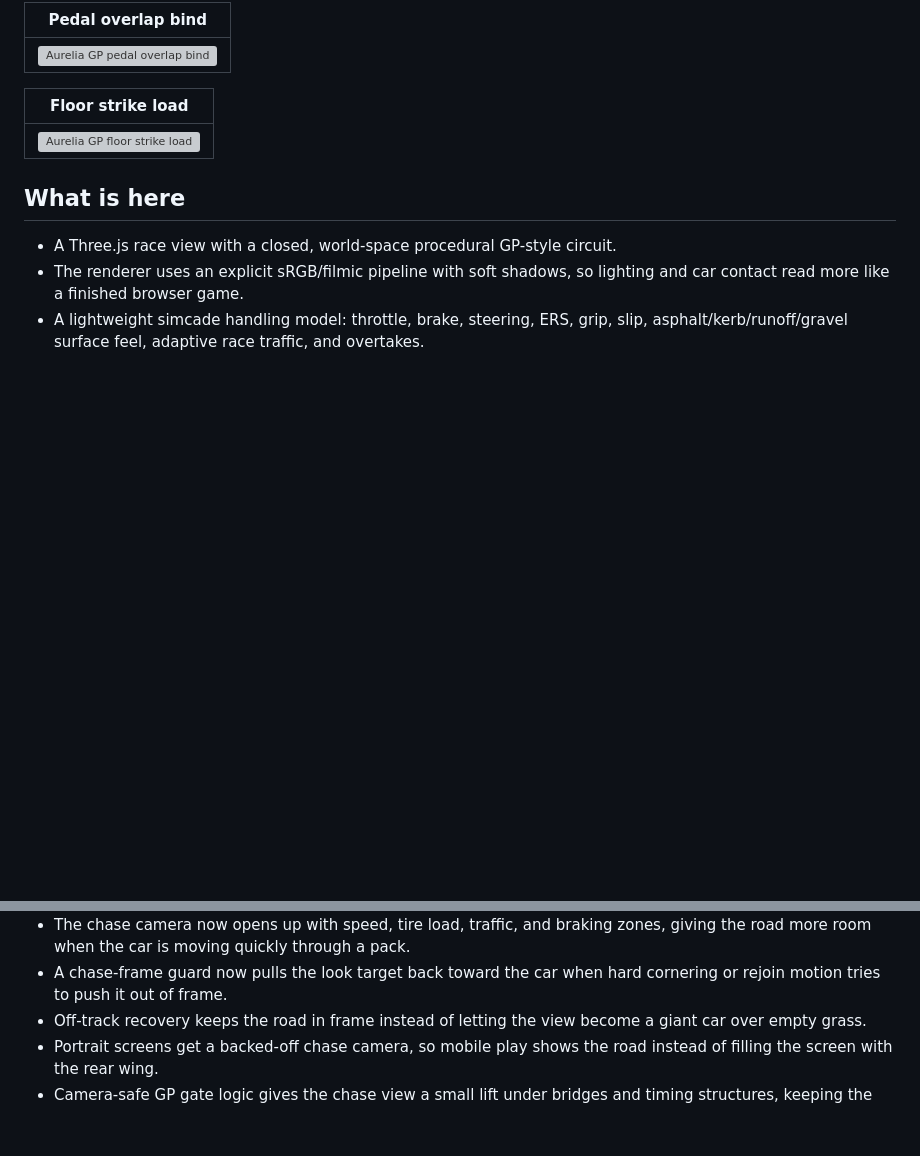
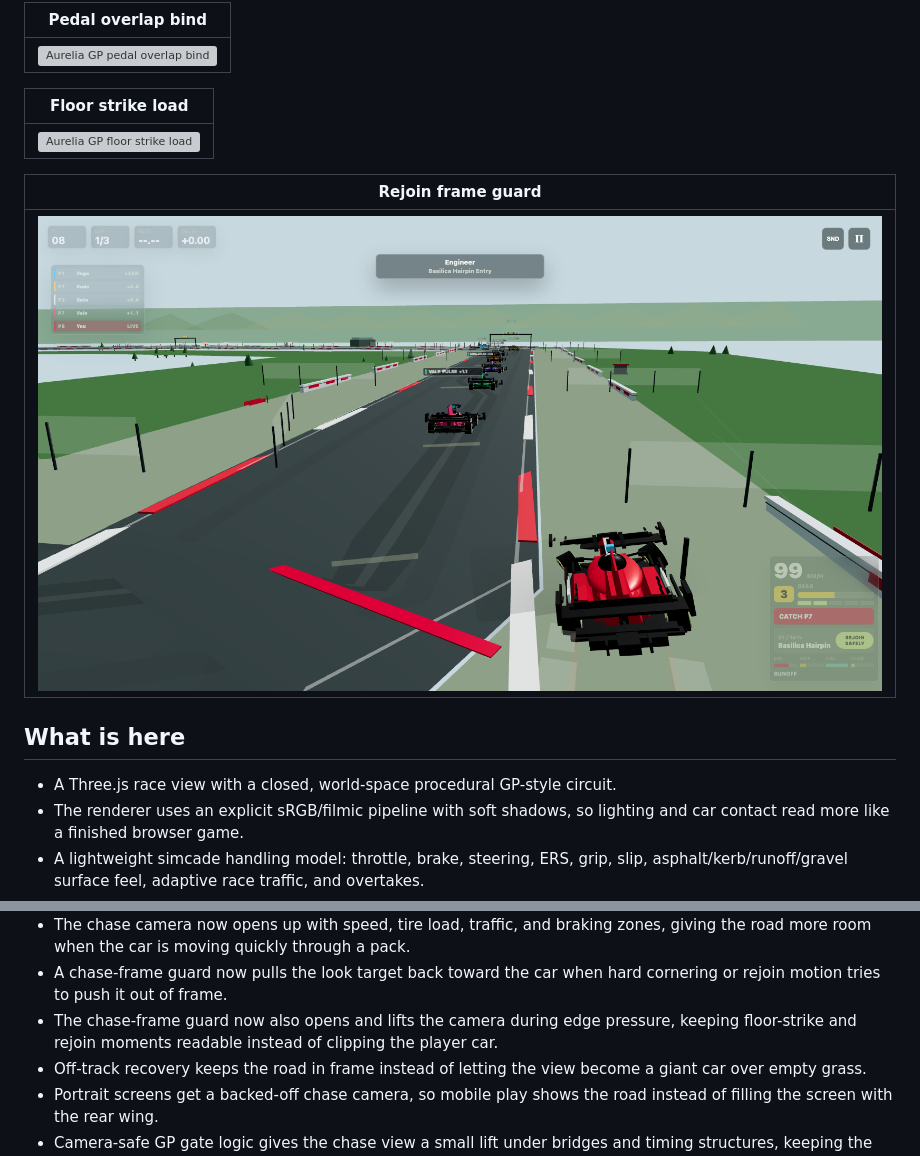
Before and after one commit to Aarekaz/f1-game, a Markdown page: README.md, 2 parts joined by grey strips. Rendered like a GitHub page; pictures changed too: readme-assets/screenshots/42-aurelia-frame-guard-floor-strike.png (added); blank space fills up the shorter version; grey boxes are pictures that could not be loaded.

Commit message:
docs: add rejoin frame guard screenshot

```diff
--- a/README.md
+++ b/README.md
@@ -162,6 +162,10 @@ This is not trying to be a licensed Formula 1 sim. The goal is a web game that f
 | --- |
 | ![Aurelia GP floor strike load](readme-assets/screenshots/41-aurelia-floor-strike-load.png) |
 
+| Rejoin frame guard |
+| --- |
+| ![Aurelia GP rejoin frame guard](readme-assets/screenshots/42-aurelia-frame-guard-floor-strike.png) |
+
 ## What is here
 
 - A Three.js race view with a closed, world-space procedural GP-style circuit.
@@ -211,6 +215,7 @@ This is not trying to be a licensed Formula 1 sim. The goal is a web game that f
 - The chase camera now has road-frame drift, letting slip angle and lateral load move the car inside the view while the road stays readable as the reference.
 - The chase camera now opens up with speed, tire load, traffic, and braking zones, giving the road more room when the car is moving quickly through a pack.
 - A chase-frame guard now pulls the look target back toward the car when hard cornering or rejoin motion tries to push it out of frame.
+- The chase-frame guard now also opens and lifts the camera during edge pressure, keeping floor-strike and rejoin moments readable instead of clipping the player car.
 - Off-track recovery keeps the road in frame instead of letting the view become a giant car over empty grass.
 - Portrait screens get a backed-off chase camera, so mobile play shows the road instead of filling the screen with the rear wing.
 - Camera-safe GP gate logic gives the chase view a small lift under bridges and timing structures, keeping the fictional formula car readable at speed.
```
